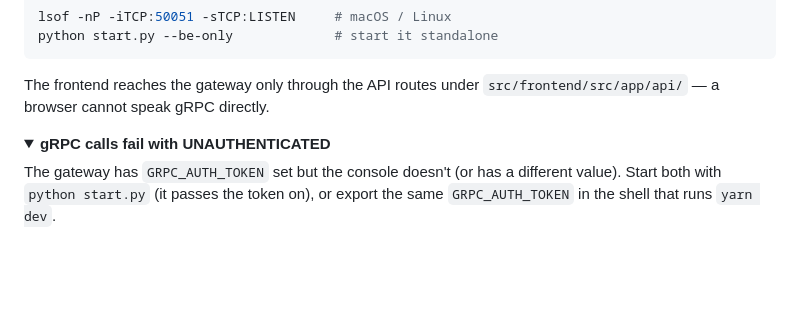
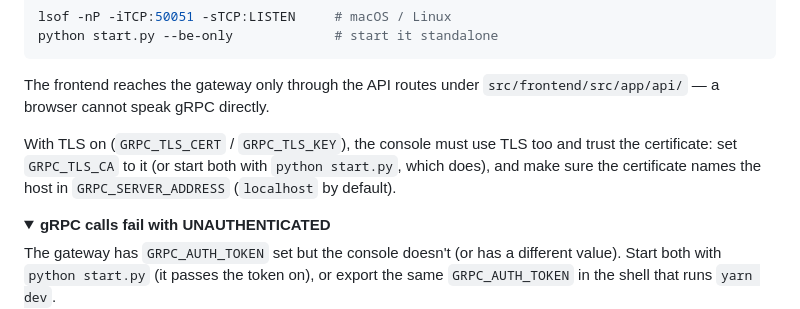
Before and after one commit to baoluong2900/vba-to-wpf-migration, a Markdown page: README.md, the part around the change. GitHub-like rendering; folded sections open; blank space fills up the shorter version.

Commit message:
docs(readme): troubleshoot UNAVAILABLE after turning on gateway TLS
Co-Authored-By: Claude Opus 5.5 <noreply@anthropic.com>

```diff
--- a/README.md
+++ b/README.md
@@ -893,6 +893,10 @@ python start.py --be-only             # start it standalone
 The frontend reaches the gateway only through the API routes under
 `src/frontend/src/app/api/` — a browser cannot speak gRPC directly.
 
+With TLS on (`GRPC_TLS_CERT` / `GRPC_TLS_KEY`), the console must use TLS too and trust the
+certificate: set `GRPC_TLS_CA` to it (or start both with `python start.py`, which does), and make
+sure the certificate names the host in `GRPC_SERVER_ADDRESS` (`localhost` by default).
+
 </details>
 
 <details>
```
